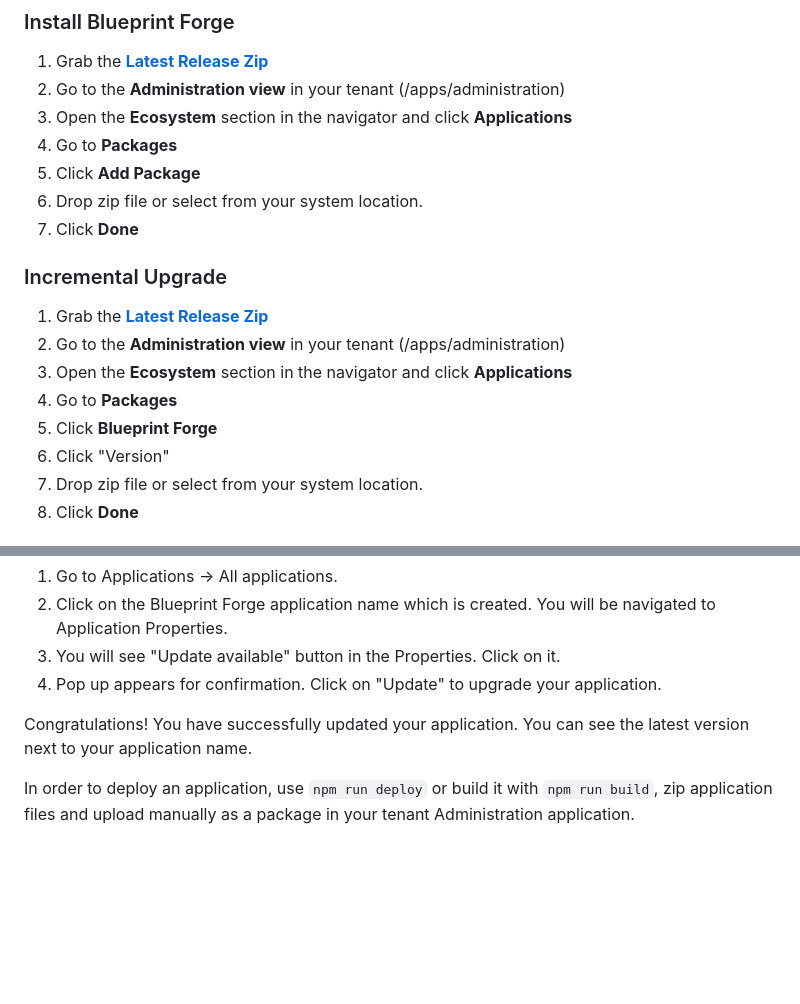
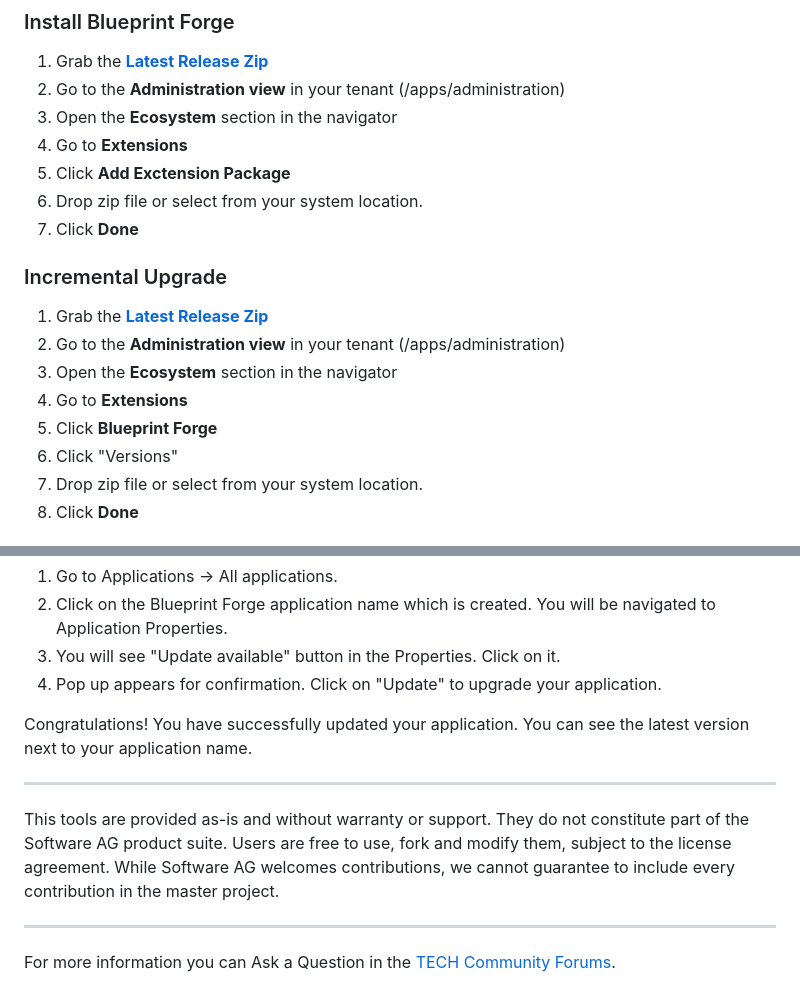
Before and after one commit to Cumulocity-IoT/cumulocity-blueprint-forge, a Markdown page: README.md, 2 parts joined by grey strips. Rendered like a GitHub page; blank space fills up the shorter version.

```diff
--- a/README.md
+++ b/README.md
@@ -21,9 +21,9 @@ with a seemless user experience.
 
 1. Grab the **[Latest Release Zip](https://github.com/SoftwareAG/cumulocity-blueprint-forge/releases)**
 2. Go to the **Administration view** in your tenant (/apps/administration)
-3. Open the **Ecosystem** section in the navigator and click **Applications**
-4. Go to **Packages**
-5. Click **Add Package**
+3. Open the **Ecosystem** section in the navigator
+4. Go to **Extensions**
+5. Click **Add Exctension Package**
 6. Drop zip file or select from your system location.
 7. Click **Done**
 
@@ -31,10 +31,10 @@ with a seemless user experience.
 
 1. Grab the **[Latest Release Zip](https://github.com/SoftwareAG/cumulocity-blueprint-forge/releases)**
 2. Go to the **Administration view** in your tenant (/apps/administration)
-3. Open the **Ecosystem** section in the navigator and click **Applications**
-4. Go to **Packages**
+3. Open the **Ecosystem** section in the navigator
+4. Go to **Extensions**
 5. Click **Blueprint Forge**
-6. Click "Version"
+6. Click "Versions"
 7. Drop zip file or select from your system location.
 8. Click **Done**
 
@@ -79,5 +79,8 @@ Follow below steps to upgrade your application:
 
 Congratulations! You have successfully updated your application. You can see the latest version next to your application name.
 
+------------------------------
 
-In order to deploy an application, use `npm run deploy` or build it with `npm run build`, zip application files and upload manually as a package in your tenant Administration application.
+This tools are provided as-is and without warranty or support. They do not constitute part of the Software AG product suite. Users are free to use, fork and modify them, subject to the license agreement. While Software AG welcomes contributions, we cannot guarantee to include every contribution in the master project.
+_____________________
+For more information you can Ask a Question in the [TECH Community Forums](https://tech.forums.softwareag.com/tag/Cumulocity-IoT).
```
